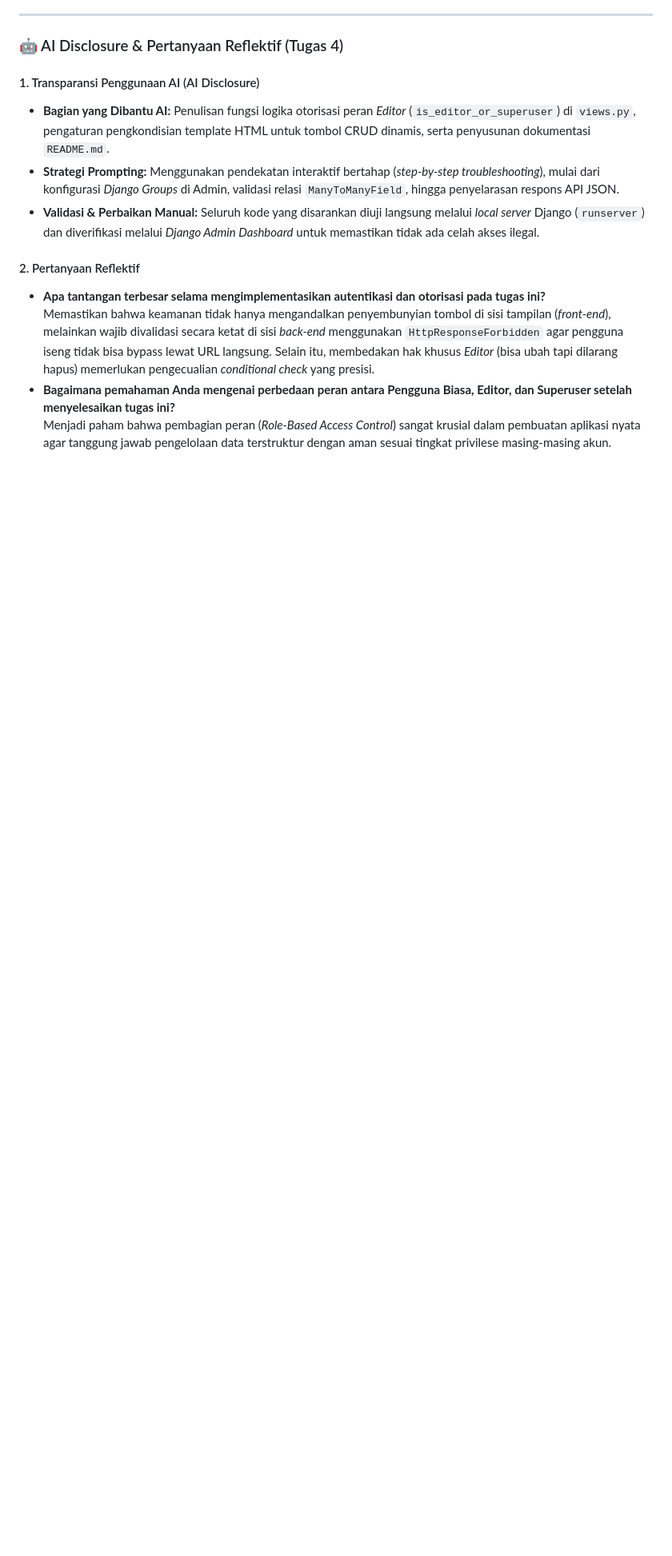
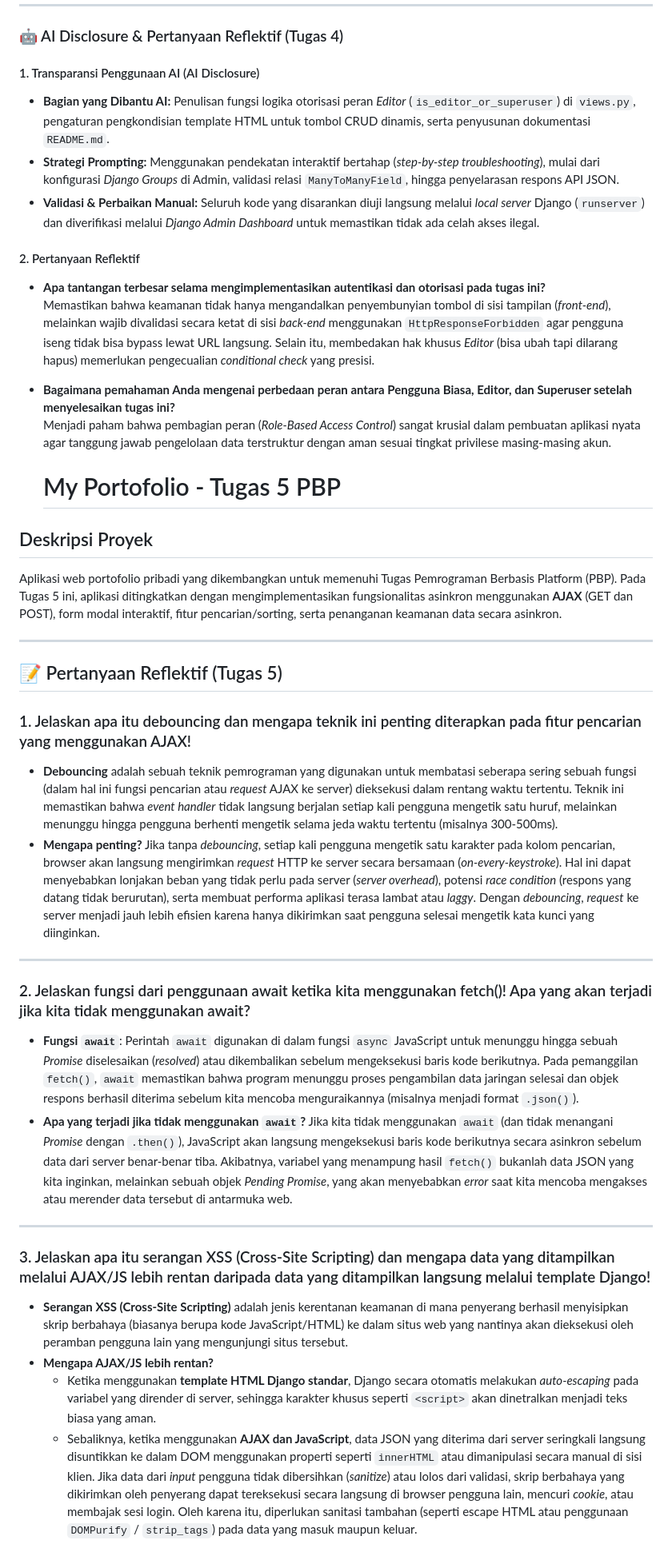
Before and after one commit to mnaufarizkil07-hash/myportofolio, a Markdown page: README.md, the part around one of its changes. Shown at 80% size. Rendered like a GitHub page; blank space fills up the shorter version.

```diff
--- a/README.md
+++ b/README.md
@@ -94,3 +94,31 @@ AI memiliki keterbatasan dalam memahami konteks file statis secara keseluruhan.
   Memastikan bahwa keamanan tidak hanya mengandalkan penyembunyian tombol di sisi tampilan (*front-end*), melainkan wajib divalidasi secara ketat di sisi *back-end* menggunakan `HttpResponseForbidden` agar pengguna iseng tidak bisa bypass lewat URL langsung. Selain itu, membedakan hak khusus *Editor* (bisa ubah tapi dilarang hapus) memerlukan pengecualian *conditional check* yang presisi.
 * **Bagaimana pemahaman Anda mengenai perbedaan peran antara Pengguna Biasa, Editor, dan Superuser setelah menyelesaikan tugas ini?**
   Menjadi paham bahwa pembagian peran (*Role-Based Access Control*) sangat krusial dalam pembuatan aplikasi nyata agar tanggung jawab pengelolaan data terstruktur dengan aman sesuai tingkat privilese masing-masing akun.
+
+  # My Portofolio - Tugas 5 PBP
+
+## Deskripsi Proyek
+Aplikasi web portofolio pribadi yang dikembangkan untuk memenuhi Tugas Pemrograman Berbasis Platform (PBP). Pada Tugas 5 ini, aplikasi ditingkatkan dengan mengimplementasikan fungsionalitas asinkron menggunakan **AJAX** (GET dan POST), form modal interaktif, fitur pencarian/sorting, serta penanganan keamanan data secara asinkron.
+
+---
+
+## 📝 Pertanyaan Reflektif (Tugas 5)
+
+### 1. Jelaskan apa itu debouncing dan mengapa teknik ini penting diterapkan pada fitur pencarian yang menggunakan AJAX!
+* **Debouncing** adalah sebuah teknik pemrograman yang digunakan untuk membatasi seberapa sering sebuah fungsi (dalam hal ini fungsi pencarian atau *request* AJAX ke server) dieksekusi dalam rentang waktu tertentu. Teknik ini memastikan bahwa *event handler* tidak langsung berjalan setiap kali pengguna mengetik satu huruf, melainkan menunggu hingga pengguna berhenti mengetik selama jeda waktu tertentu (misalnya 300-500ms).
+* **Mengapa penting?** Jika tanpa *debouncing*, setiap kali pengguna mengetik satu karakter pada kolom pencarian, browser akan langsung mengirimkan *request* HTTP ke server secara bersamaan (*on-every-keystroke*). Hal ini dapat menyebabkan lonjakan beban yang tidak perlu pada server (*server overhead*), potensi *race condition* (respons yang datang tidak berurutan), serta membuat performa aplikasi terasa lambat atau *laggy*. Dengan *debouncing*, *request* ke server menjadi jauh lebih efisien karena hanya dikirimkan saat pengguna selesai mengetik kata kunci yang diinginkan.
+
+---
+
+### 2. Jelaskan fungsi dari penggunaan await ketika kita menggunakan fetch()! Apa yang akan terjadi jika kita tidak menggunakan await?
+* **Fungsi `await`**: Perintah `await` digunakan di dalam fungsi `async` JavaScript untuk menunggu hingga sebuah *Promise* diselesaikan (*resolved*) atau dikembalikan sebelum mengeksekusi baris kode berikutnya. Pada pemanggilan `fetch()`, `await` memastikan bahwa program menunggu proses pengambilan data jaringan selesai dan objek respons berhasil diterima sebelum kita mencoba menguraikannya (misalnya menjadi format `.json()`).
+* **Apa yang terjadi jika tidak menggunakan `await`?** Jika kita tidak menggunakan `await` (dan tidak menangani *Promise* dengan `.then()`), JavaScript akan langsung mengeksekusi baris kode berikutnya secara asinkron sebelum data dari server benar-benar tiba. Akibatnya, variabel yang menampung hasil `fetch()` bukanlah data JSON yang kita inginkan, melainkan sebuah objek *Pending Promise*, yang akan menyebabkan *error* saat kita mencoba mengakses atau merender data tersebut di antarmuka web.
+
+---
+
+### 3. Jelaskan apa itu serangan XSS (Cross-Site Scripting) dan mengapa data yang ditampilkan melalui AJAX/JS lebih rentan daripada data yang ditampilkan langsung melalui template Django!
+* **Serangan XSS (Cross-Site Scripting)** adalah jenis kerentanan keamanan di mana penyerang berhasil menyisipkan skrip berbahaya (biasanya berupa kode JavaScript/HTML) ke dalam situs web yang nantinya akan dieksekusi oleh peramban pengguna lain yang mengunjungi situs tersebut.
+* **Mengapa AJAX/JS lebih rentan?**
+  * Ketika menggunakan **template HTML Django standar**, Django secara otomatis melakukan *auto-escaping* pada variabel yang dirender di server, sehingga karakter khusus seperti `<script>` akan dinetralkan menjadi teks biasa yang aman.
+  * Sebaliknya, ketika menggunakan **AJAX dan JavaScript**, data JSON yang diterima dari server seringkali langsung disuntikkan ke dalam DOM menggunakan properti seperti `innerHTML` atau dimanipulasi secara manual di sisi klien. Jika data dari *input* pengguna tidak dibersihkan (*sanitize*) atau lolos dari validasi, skrip berbahaya yang dikirimkan oleh penyerang dapat tereksekusi secara langsung di browser pengguna lain, mencuri *cookie*, atau membajak sesi login. Oleh karena itu, diperlukan sanitasi tambahan (seperti escape HTML atau penggunaan `DOMPurify` / `strip_tags`) pada data yang masuk maupun keluar.
+
```
Also changed, not shown: other parts of README.md (+16 -0 lines).
